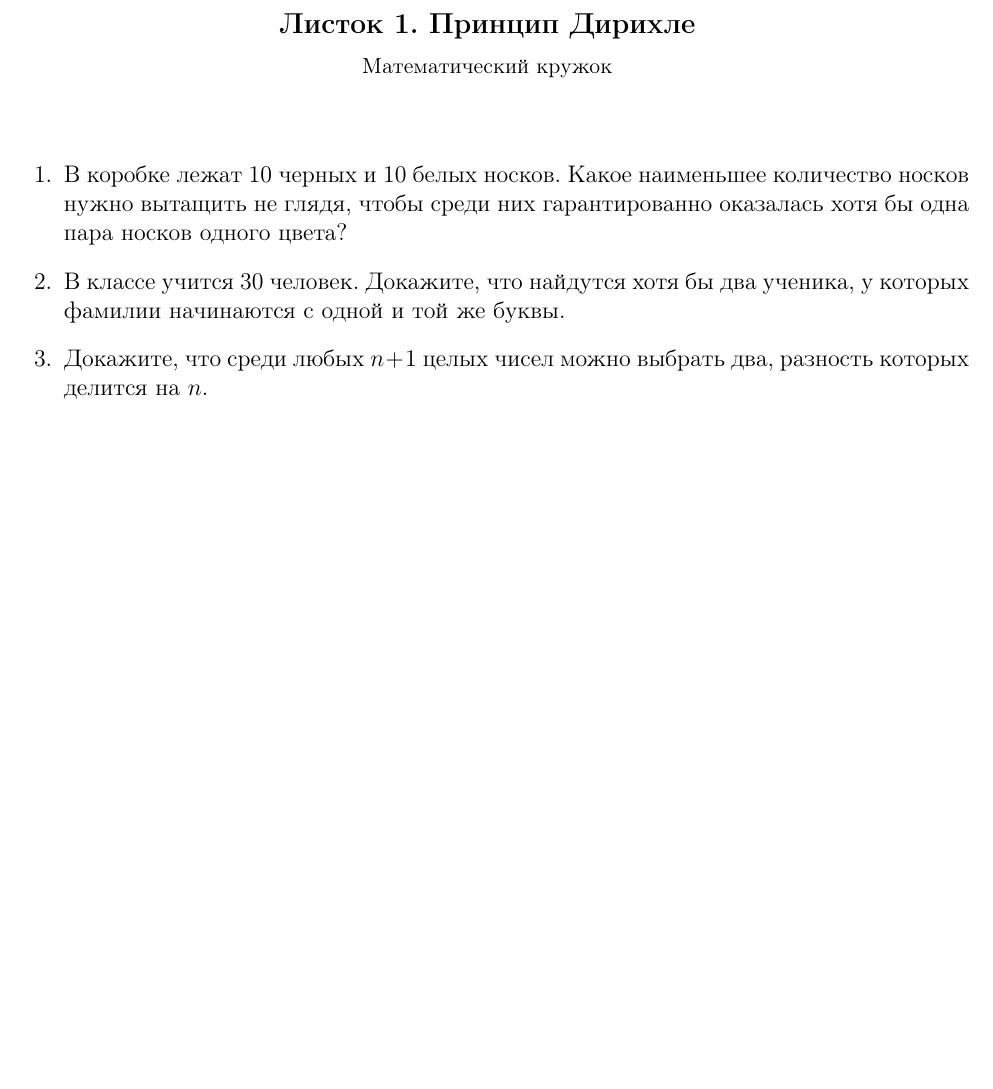
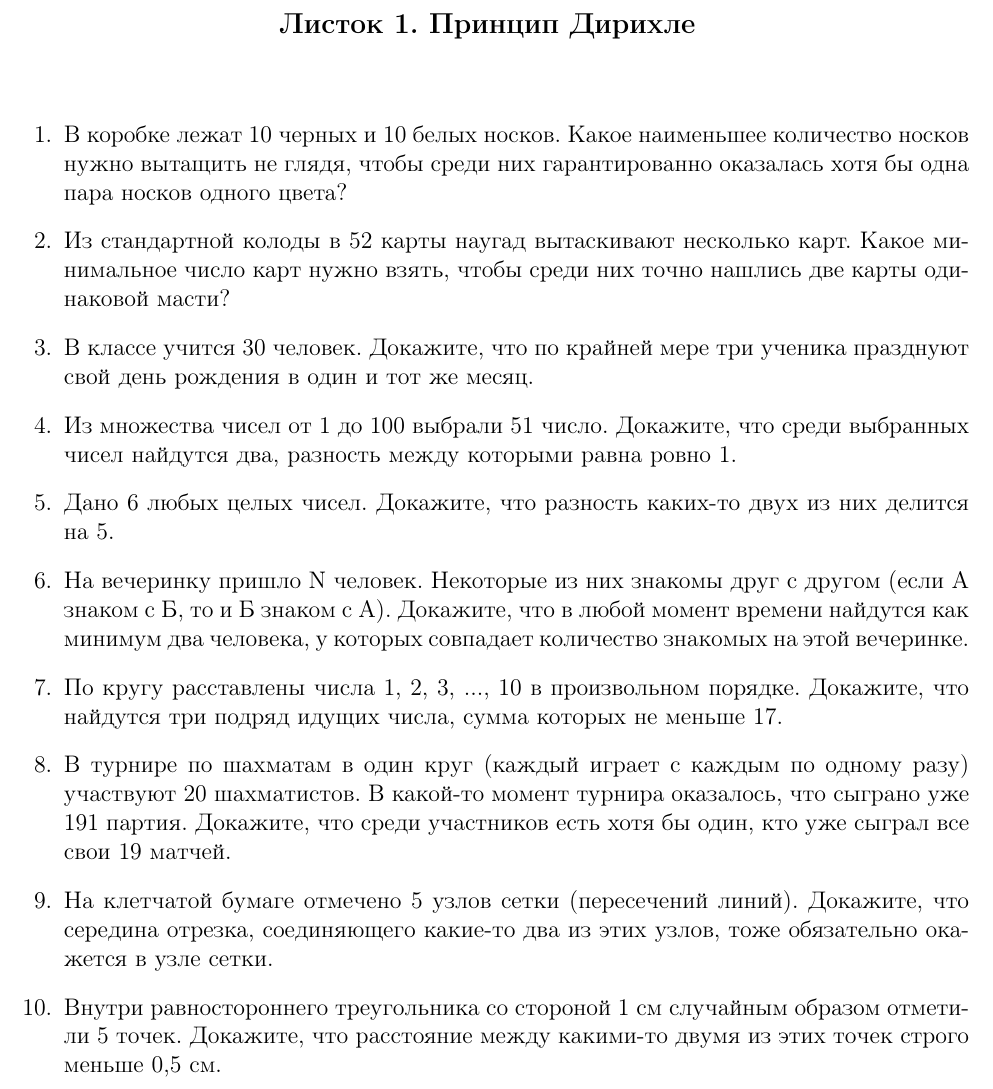
Before and after one commit to SetpanFixTrack/math-tasks-coeurset, a LaTeX document (01_dirichlet_principle/sheet_RU.tex): part of the page, cut so that both start at the same text, the shorter picture padded with empty space. Compiled offline with pdfLaTeX.

Commit message:
Update sheet_RU.tex

```diff
--- a/01_dirichlet_principle/sheet_RU.tex
+++ b/01_dirichlet_principle/sheet_RU.tex
@@ -10,8 +10,6 @@
 
 \begin{center}
     {\large\bf Листок 1. Принцип Дирихле} \\
-    \vspace{2mm}
-    {\small Математический кружок}
 \end{center}
 
 \vspace{5mm}
@@ -19,9 +17,23 @@
 \begin{enumerate}
     \item В коробке лежат 10 черных и 10 белых носков. Какое наименьшее количество носков нужно вытащить не глядя, чтобы среди них гарантированно оказалась хотя бы одна пара носков одного цвета?
 
-    \item В классе учится 30 человек. Докажите, что найдутся хотя бы два ученика, у которых фамилии начинаются с одной и той же буквы.
+    \item Из стандартной колоды в 52 карты наугад вытаскивают несколько карт. Какое минимальное число карт нужно взять, чтобы среди них точно нашлись две карты одинаковой масти?
 
-    \item Докажите, что среди любых $n+1$ целых чисел можно выбрать два, разность которых делится на $n$.
+    \item В классе учится 30 человек. Докажите, что по крайней мере три ученика празднуют свой день рождения в один и тот же месяц.
+
+    \item Из множества чисел от 1 до 100 выбрали 51 число. Докажите, что среди выбранных чисел найдутся два, разность между которыми равна ровно 1.
+
+    \item Дано 6 любых целых чисел. Докажите, что разность каких-то двух из них делится на 5.
+
+    \item На вечеринку пришло N человек. Некоторые из них знакомы друг с другом (если А знаком с Б, то и Б знаком с А). Докажите, что в любой момент времени найдутся как минимум два человека, у которых совпадает количество знакомых на этой вечеринке.
+
+    \item По кругу расставлены числа 1, 2, 3, ..., 10 в произвольном порядке. Докажите, что найдутся три подряд идущих числа, сумма которых не меньше 17.
+
+    \item В турнире по шахматам в один круг (каждый играет с каждым по одному разу) участвуют 20 шахматистов. В какой-то момент турнира оказалось, что сыграно уже 191 партия. Докажите, что среди участников есть хотя бы один, кто уже сыграл все свои 19 матчей.
+
+    \item На клетчатой бумаге отмечено 5 узлов сетки (пересечений линий). Докажите, что середина отрезка, соединяющего какие-то два из этих узлов, тоже обязательно окажется в узле сетки.
+
+    \item Внутри равностороннего треугольника со стороной 1 см случайным образом отметили 5 точек. Докажите, что расстояние между какими-то двумя из этих точек строго меньше 0,5 см.
 \end{enumerate}
 
 \end{document}
```
